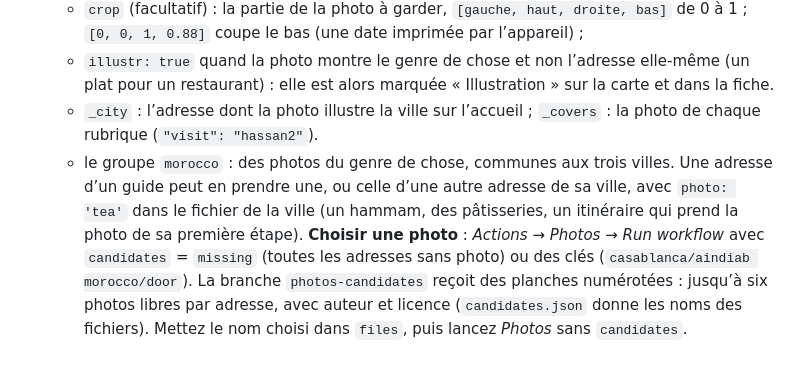
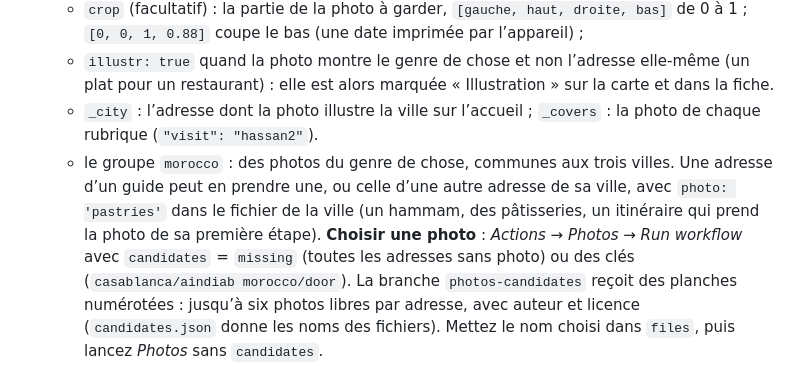
Before and after one commit to atlasattir/airbnb-casablanca, a Markdown page: README.md, the part around the change. GitHub-like rendering.

Commit message:
README: the photo example names a shared picture that exists
Co-Authored-By: Claude Opus 5.5 <noreply@anthropic.com>
Claude-Session: https://claude.ai/code/session_014P3MQm83jeyuuUEzzNUtw9

```diff
--- a/README.md
+++ b/README.md
@@ -63,7 +63,7 @@ Chaque adresse des guides peut avoir une photo **de cette adresse précise** (la
    - `crop` (facultatif) : la partie de la photo à garder, `[gauche, haut, droite, bas]` de 0 à 1 ; `[0, 0, 1, 0.88]` coupe le bas (une date imprimée par l’appareil) ;
    - `illustr: true` quand la photo montre le genre de chose et non l’adresse elle-même (un plat pour un restaurant) : elle est alors marquée « Illustration » sur la carte et dans la fiche.
    - `_city` : l’adresse dont la photo illustre la ville sur l’accueil ; `_covers` : la photo de chaque rubrique (`"visit": "hassan2"`).
-   - le groupe `morocco` : des photos du genre de chose, communes aux trois villes. Une adresse d’un guide peut en prendre une, ou celle d’une autre adresse de sa ville, avec `photo: 'tea'` dans le fichier de la ville (un hammam, des pâtisseries, un itinéraire qui prend la photo de sa première étape).
+   - le groupe `morocco` : des photos du genre de chose, communes aux trois villes. Une adresse d’un guide peut en prendre une, ou celle d’une autre adresse de sa ville, avec `photo: 'pastries'` dans le fichier de la ville (un hammam, des pâtisseries, un itinéraire qui prend la photo de sa première étape).
    **Choisir une photo** : *Actions* → *Photos* → *Run workflow* avec `candidates` = `missing` (toutes les adresses sans photo) ou des clés (`casablanca/aindiab morocco/door`). La branche `photos-candidates` reçoit des planches numérotées : jusqu’à six photos libres par adresse, avec auteur et licence (`candidates.json` donne les noms des fichiers). Mettez le nom choisi dans `files`, puis lancez *Photos* sans `candidates`.
 2. **Télécharger les photos**, au choix :
    - **depuis GitHub, sans rien installer** : onglet *Actions* → *Photos* → *Run workflow*. Laissez « auto » décoché pour ne prendre que les fichiers nommés. Rien n’est mis en ligne : le résultat arrive sur la branche `photos-review`, et la planche de contrôle sur la branche `photos-sheet` (le lien s’affiche dans le résumé de l’exécution), pour qu’elle ne soit jamais publiée ;
```
